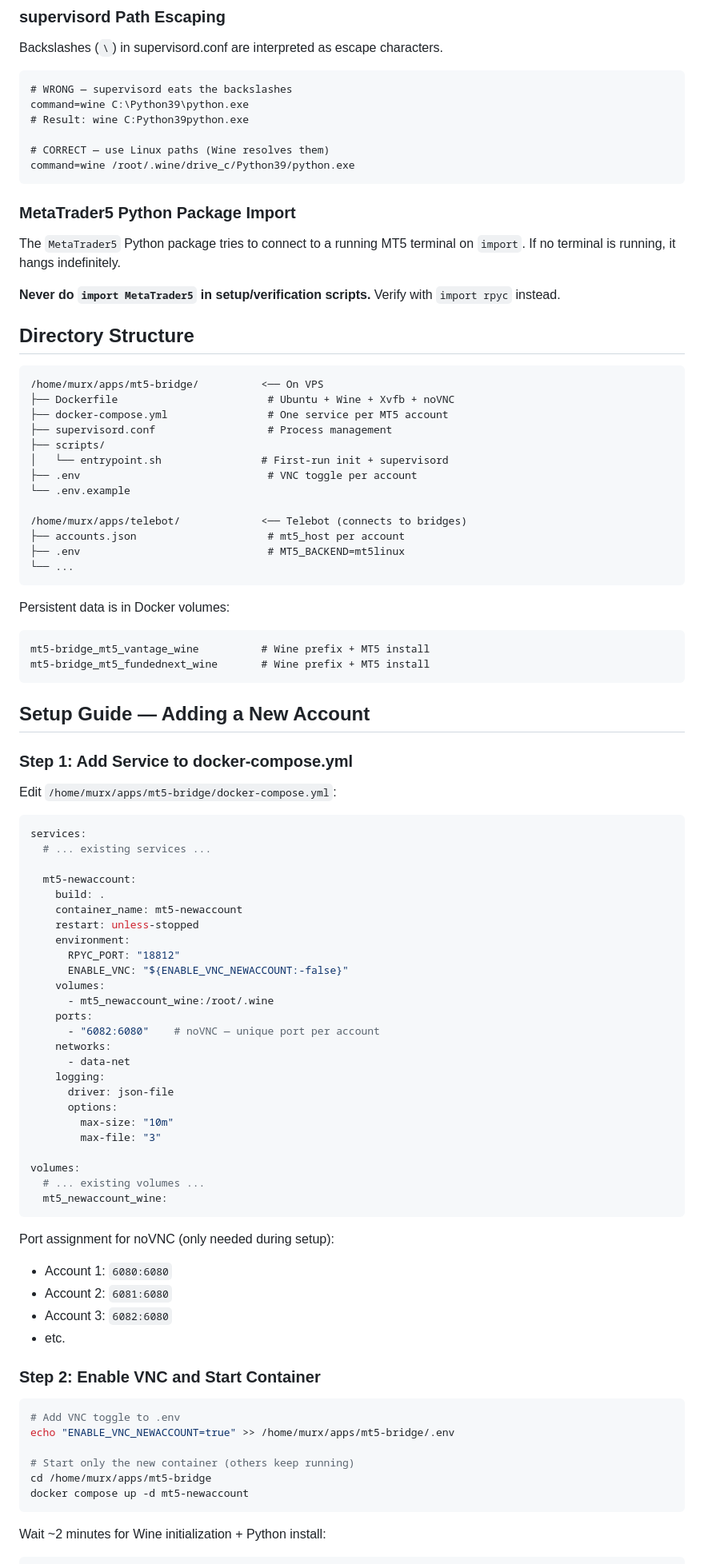
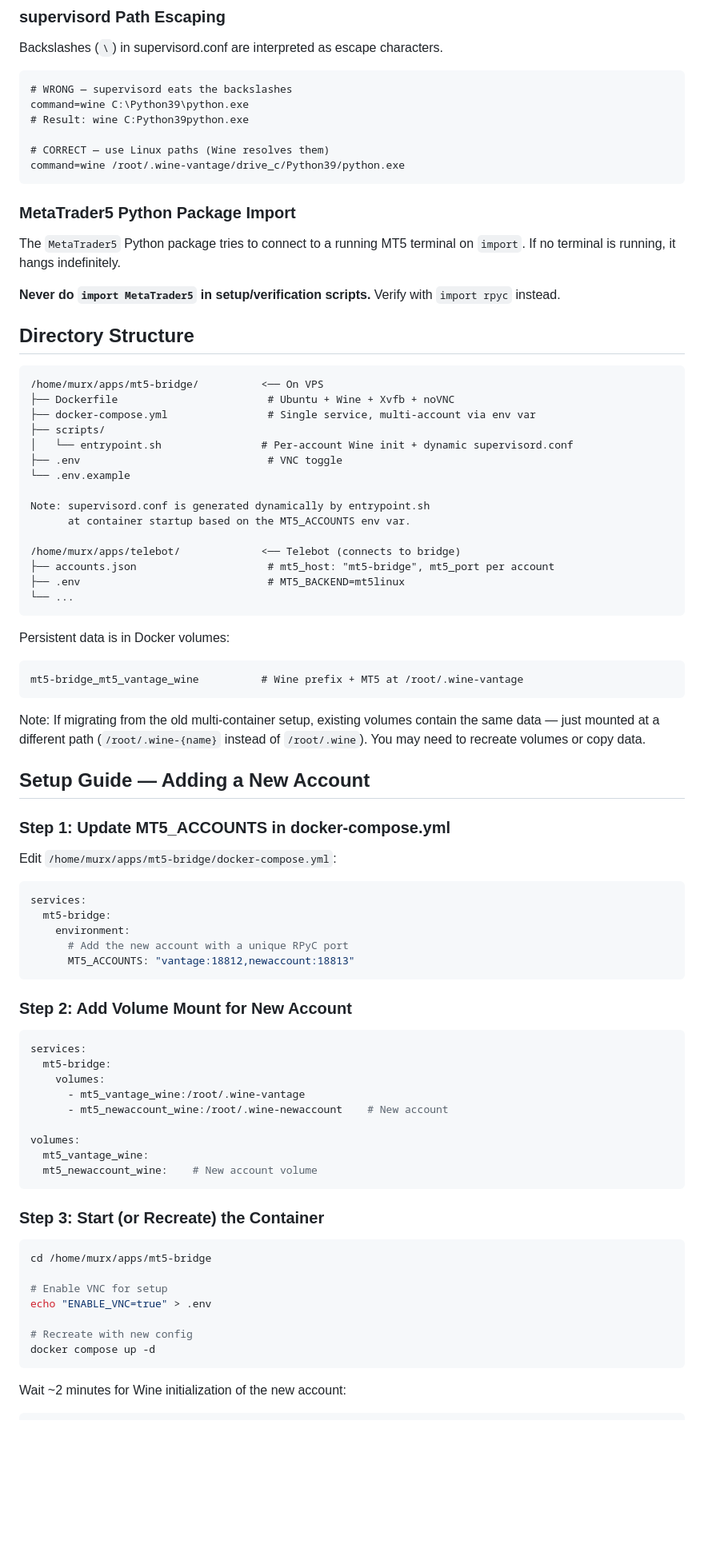
Before and after one commit to mohed-abbas/telebot, a Markdown page: mt5-bridge/MT5_BRIDGE_GUIDE.md, the part around one of its changes. Shown at 80% size. Rendered like a GitHub page; blank space fills up the shorter version.

````diff
--- a/mt5-bridge/MT5_BRIDGE_GUIDE.md
+++ b/mt5-bridge/MT5_BRIDGE_GUIDE.md
@@ -136,7 +142,7 @@ command=wine C:\Python39\python.exe
 # Result: wine C:Python39python.exe
 
 # CORRECT — use Linux paths (Wine resolves them)
-command=wine /root/.wine/drive_c/Python39/python.exe
+command=wine /root/.wine-vantage/drive_c/Python39/python.exe
 ```
 
 ### MetaTrader5 Python Package Import
@@ -152,76 +158,70 @@ Verify with `import rpyc` instead.
 ```
 /home/murx/apps/mt5-bridge/          <── On VPS
 ├── Dockerfile                        # Ubuntu + Wine + Xvfb + noVNC
-├── docker-compose.yml                # One service per MT5 account
-├── supervisord.conf                  # Process management
+├── docker-compose.yml                # Single service, multi-account via env var
 ├── scripts/
-│   └── entrypoint.sh                # First-run init + supervisord
-├── .env                              # VNC toggle per account
+│   └── entrypoint.sh                # Per-account Wine init + dynamic supervisord.conf
+├── .env                              # VNC toggle
 └── .env.example
 
-/home/murx/apps/telebot/             <── Telebot (connects to bridges)
-├── accounts.json                     # mt5_host per account
+Note: supervisord.conf is generated dynamically by entrypoint.sh
+      at container startup based on the MT5_ACCOUNTS env var.
+
+/home/murx/apps/telebot/             <── Telebot (connects to bridge)
+├── accounts.json                     # mt5_host: "mt5-bridge", mt5_port per account
 ├── .env                              # MT5_BACKEND=mt5linux
 └── ...
 ```
 
 Persistent data is in Docker volumes:
 ```
-mt5-bridge_mt5_vantage_wine          # Wine prefix + MT5 install
-mt5-bridge_mt5_fundednext_wine       # Wine prefix + MT5 install
+mt5-bridge_mt5_vantage_wine          # Wine prefix + MT5 at /root/.wine-vantage
 ```
+
+Note: If migrating from the old multi-container setup, existing volumes
+contain the same data — just mounted at a different path (`/root/.wine-{name}`
+instead of `/root/.wine`). You may need to recreate volumes or copy data.
 
 ## Setup Guide — Adding a New Account
 
-### Step 1: Add Service to docker-compose.yml
+### Step 1: Update MT5_ACCOUNTS in docker-compose.yml
 
 Edit `/home/murx/apps/mt5-bridge/docker-compose.yml`:
 
 ```yaml
 services:
-  # ... existing services ...
+  mt5-bridge:
+    environment:
+      # Add the new account with a unique RPyC port
+      MT5_ACCOUNTS: "vantage:18812,newaccount:18813"
+```
 
-  mt5-newaccount:
-    build: .
-    container_name: mt5-newaccount
-    restart: unless-stopped
-    environment:
-      RPYC_PORT: "18812"
-      ENABLE_VNC: "${ENABLE_VNC_NEWACCOUNT:-false}"
+### Step 2: Add Volume Mount for New Account
+
+```yaml
+services:
+  mt5-bridge:
     volumes:
-      - mt5_newaccount_wine:/root/.wine
-    ports:
-      - "6082:6080"    # noVNC — unique port per account
-    networks:
-      - data-net
-    logging:
-      driver: json-file
-      options:
-        max-size: "10m"
-        max-file: "3"
+      - mt5_vantage_wine:/root/.wine-vantage
+      - mt5_newaccount_wine:/root/.wine-newaccount    # New account
 
 volumes:
-  # ... existing volumes ...
-  mt5_newaccount_wine:
+  mt5_vantage_wine:
+  mt5_newaccount_wine:    # New account volume
 ```
 
-Port assignment for noVNC (only needed during setup):
-- Account 1: `6080:6080`
-- Account 2: `6081:6080`
-- Account 3: `6082:6080`
-- etc.
-
-### Step 2: Enable VNC and Start Container
+### Step 3: Start (or Recreate) the Container
 
 ```bash
-# Add VNC toggle to .env
-echo "ENABLE_VNC_NEWACCOUNT=true" >> /home/murx/apps/mt5-bridge/.env
+cd /home/murx/apps/mt5-bridge
 
-# Start only the new container (others keep running)
-cd /home/murx/apps/mt5-bridge
-docker compose up -d mt5-newaccount
+# Enable VNC for setup
+echo "ENABLE_VNC=true" > .env
+
+# Recreate with new config
+docker compose up -d
 ```
 
-Wait ~2 minutes for Wine initialization + Python install:
+Wait ~2 minutes for Wine initialization of the new account:
 
 ```bash
````
Also changed, not shown: other parts of mt5-bridge/MT5_BRIDGE_GUIDE.md (+98 -91 lines).
